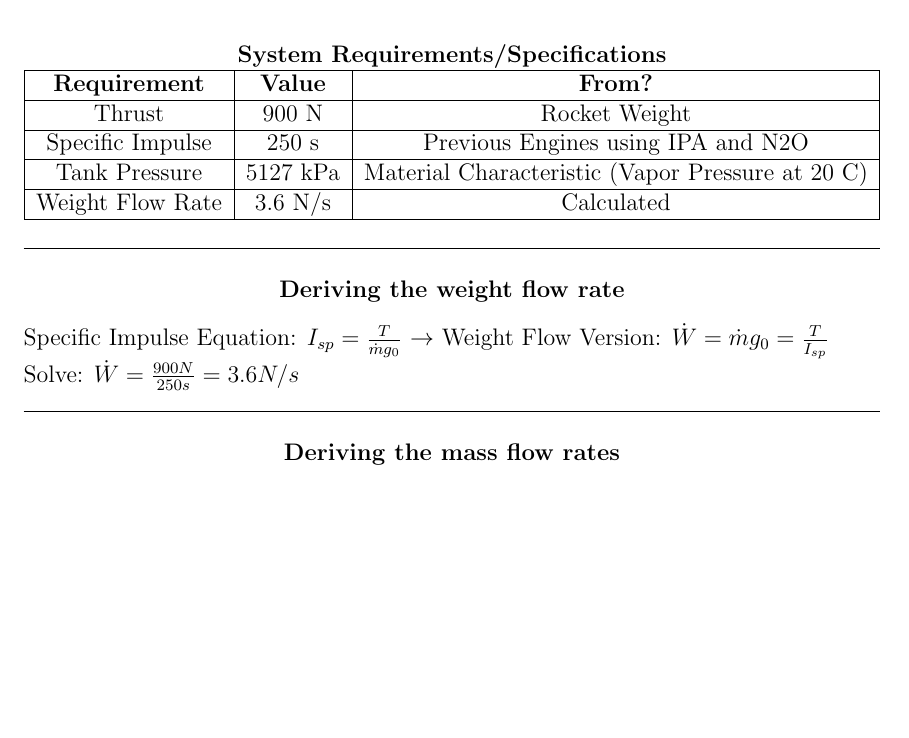
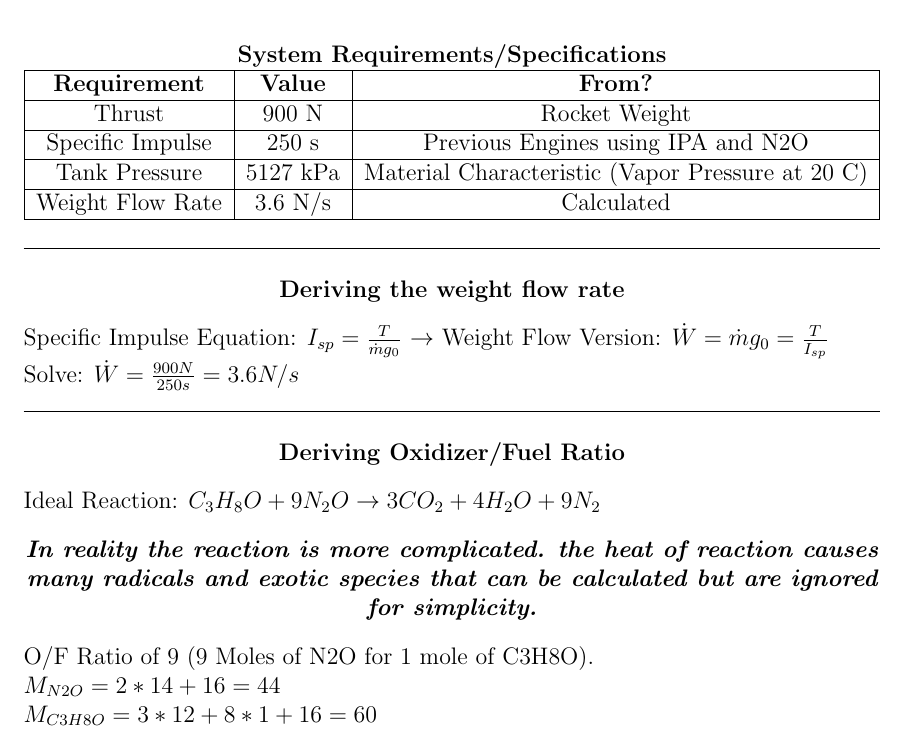
Before and after one commit to Will-Armentrout/Woodies-Rockets, a LaTeX document (Systems Engineering/Requirements & Calculations/Requirements&Calculations.tex): part of the page, cut so that both start at the same text, the shorter picture padded with empty space. Compiled offline with pdfLaTeX.

Commit message:
Updates to the Calculation Document

```diff
--- a/Systems Engineering/Requirements & Calculations/Requirements&Calculations.tex
+++ b/Systems Engineering/Requirements & Calculations/Requirements&Calculations.tex
@@ -34,8 +34,16 @@
 
 	\noindent\rule{\linewidth}{0.4pt}
 	\begin{center}
-		\textbf{Deriving the mass flow rates} \\
+		\textbf{Deriving Oxidizer/Fuel Ratio} \\
 	\end{center}
+	Ideal Reaction:
+	$ C_3H_8O + 9N_2O \rightarrow 3CO_2 + 4H_2O + 9N_2 $
+	\begin{center}
+	\textbf{\textit{In reality the reaction is more complicated. the heat of reaction causes many radicals and exotic species that can be calculated but are ignored for simplicity.}}
+	\end{center}
+	\noindent O/F Ratio of 9 (9 Moles of N2O for 1 mole of C3H8O). \\
+	$ M_{N2O} = 2*14 + 16 = 44 $ \\
+	$ M_{C3H8O} = 3*12 + 8*1 + 16 =60 $ \\
 
 
 \end{document}
```
Also changed, not shown: Systems Engineering/Requirements & Calculations/Requirements&Calculations.pdf, 3 other files.
